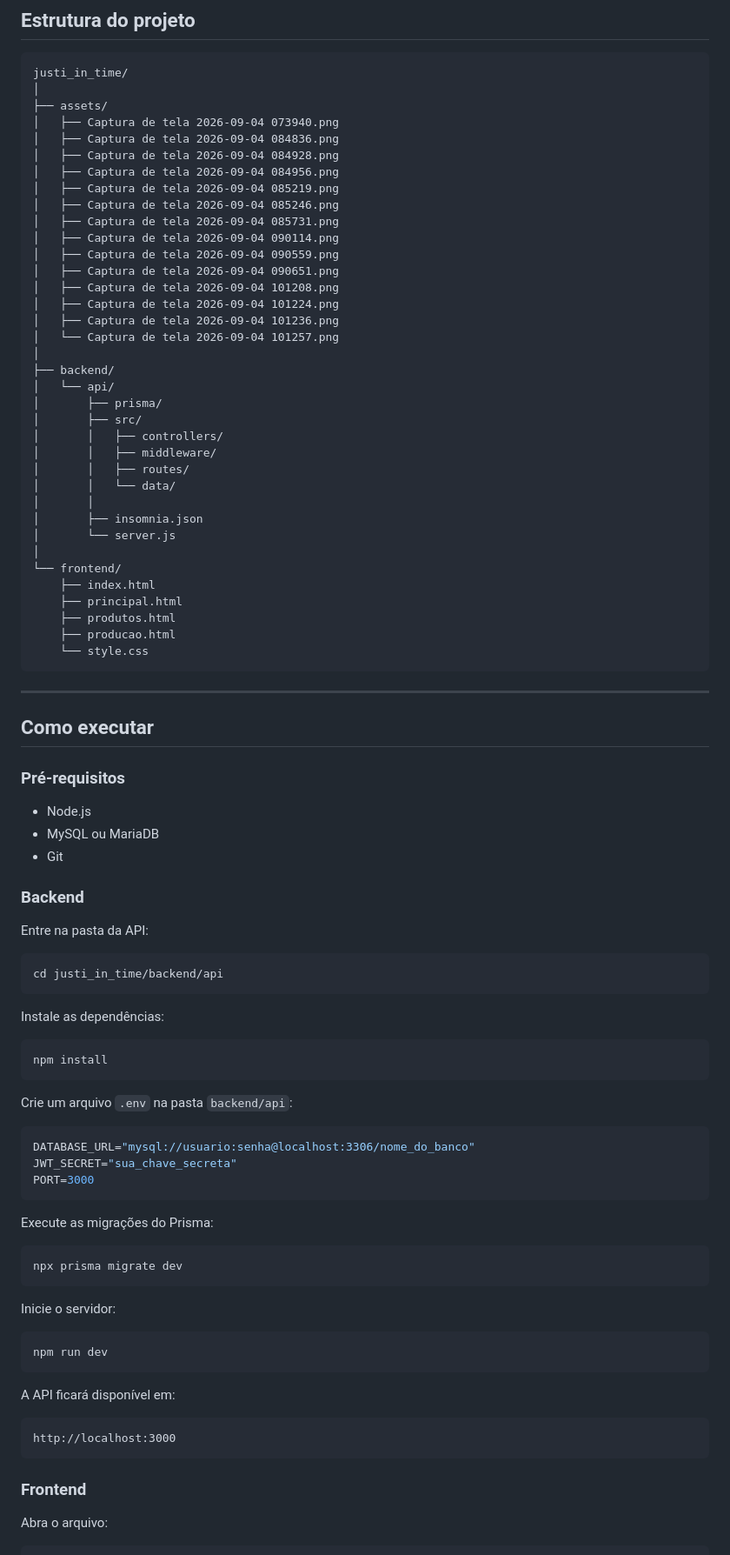
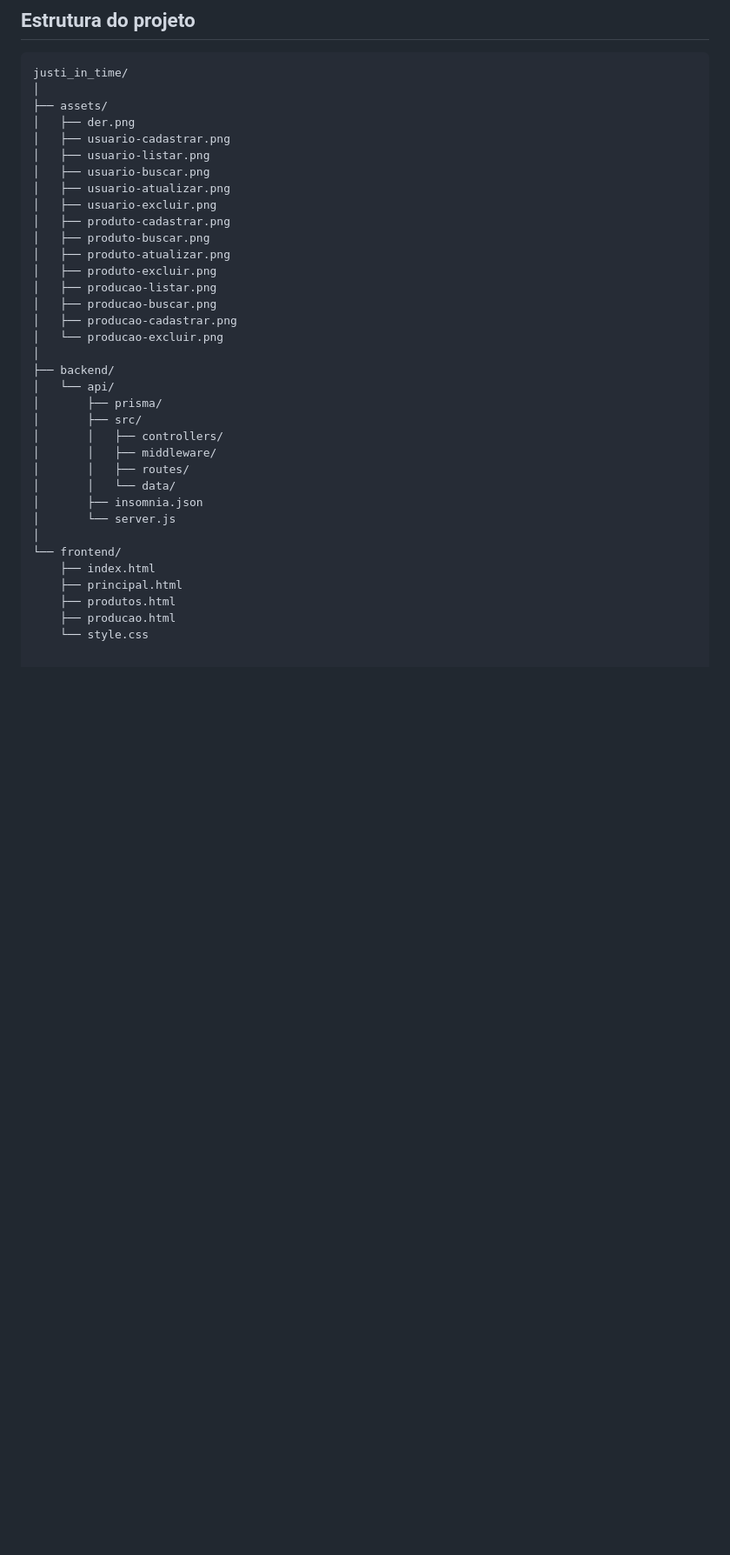
Before and after one commit to matheusspineli/just_in_time_01_2025, a Markdown page: README.md, the part around one of its changes. Shown at 87% size. GitHub-like rendering; blank space fills up the shorter version.

````diff
--- a/README.md
+++ b/README.md
@@ -127,20 +121,20 @@ A entidade `Producao` possui relacionamento com `Usuario` e `Produto`.
 justi_in_time/
 │
 ├── assets/
-│   ├── Captura de tela 2026-09-04 073940.png
-│   ├── Captura de tela 2026-09-04 084836.png
-│   ├── Captura de tela 2026-09-04 084928.png
-│   ├── Captura de tela 2026-09-04 084956.png
-│   ├── Captura de tela 2026-09-04 085219.png
-│   ├── Captura de tela 2026-09-04 085246.png
-│   ├── Captura de tela 2026-09-04 085731.png
-│   ├── Captura de tela 2026-09-04 090114.png
-│   ├── Captura de tela 2026-09-04 090559.png
-│   ├── Captura de tela 2026-09-04 090651.png
-│   ├── Captura de tela 2026-09-04 101208.png
-│   ├── Captura de tela 2026-09-04 101224.png
-│   ├── Captura de tela 2026-09-04 101236.png
-│   └── Captura de tela 2026-09-04 101257.png
+│   ├── der.png
+│   ├── usuario-cadastrar.png
+│   ├── usuario-listar.png
+│   ├── usuario-buscar.png
+│   ├── usuario-atualizar.png
+│   ├── usuario-excluir.png
+│   ├── produto-cadastrar.png
+│   ├── produto-buscar.png
+│   ├── produto-atualizar.png
+│   ├── produto-excluir.png
+│   ├── producao-listar.png
+│   ├── producao-buscar.png
+│   ├── producao-cadastrar.png
+│   └── producao-excluir.png
 │
 ├── backend/
 │   └── api/
@@ -150,7 +144,6 @@ justi_in_time/
 │       │   ├── middleware/
 │       │   ├── routes/
 │       │   └── data/
-│       │
 │       ├── insomnia.json
 │       └── server.js
 │
@@ -160,59 +153,3 @@ justi_in_time/
     ├── produtos.html
     ├── producao.html
     └── style.css
-```
-
----
-
-## Como executar
-
-### Pré-requisitos
-
-- Node.js
-- MySQL ou MariaDB
-- Git
-
-### Backend
-
-Entre na pasta da API:
-
-```bash
-cd justi_in_time/backend/api
-```
-
-Instale as dependências:
-
-```bash
-npm install
-```
-
-Crie um arquivo `.env` na pasta `backend/api`:
-
-```env
-DATABASE_URL="mysql://usuario:senha@localhost:3306/nome_do_banco"
-JWT_SECRET="sua_chave_secreta"
-PORT=3000
-```
-
-Execute as migrações do Prisma:
-
-```bash
-npx prisma migrate dev
-```
-
-Inicie o servidor:
-
-```bash
-npm run dev
-```
-
-A API ficará disponível em:
-
-```text
-http://localhost:3000
-```
-
-### Frontend
-
-Abra o arquivo:
-
````
Also changed, not shown: other parts of README.md (+13 -165 lines).
